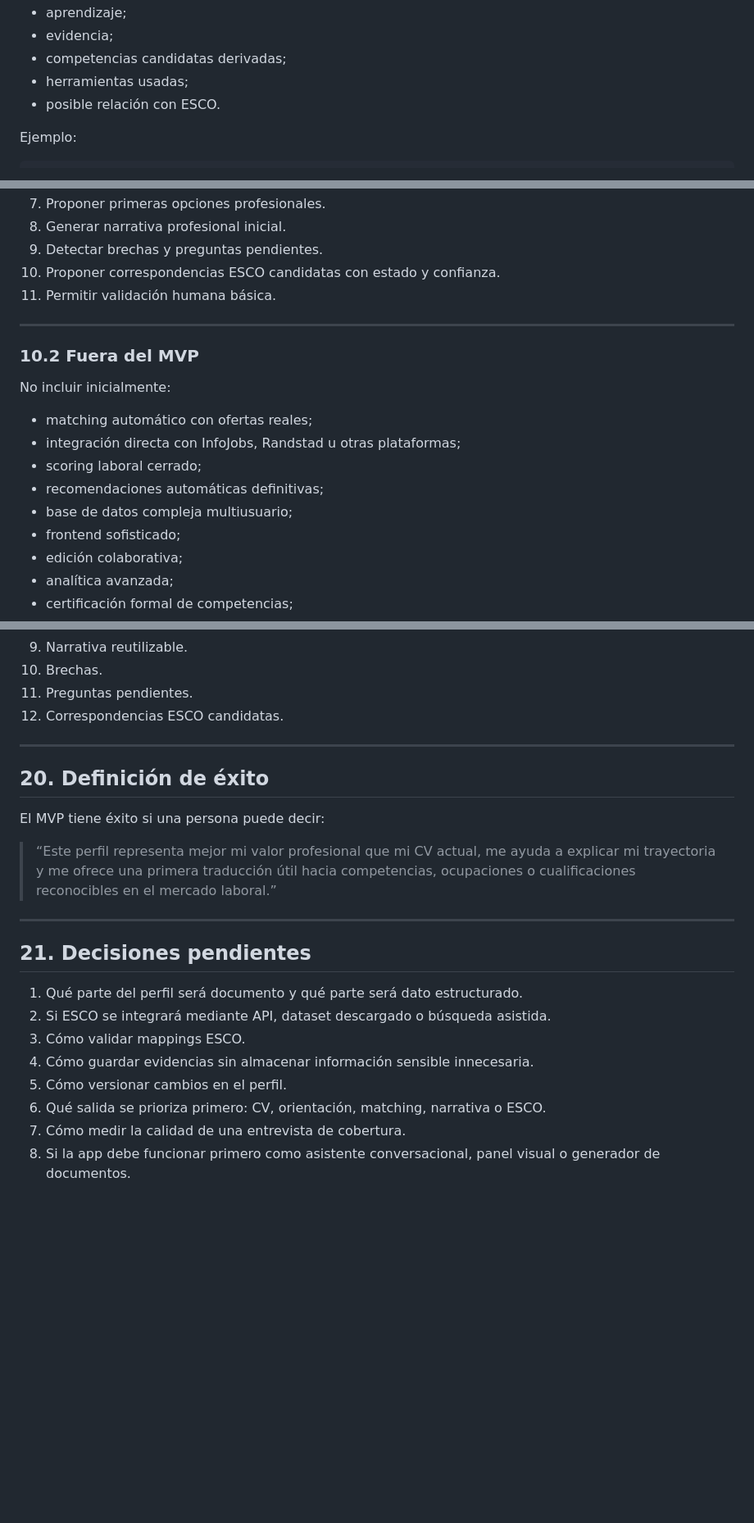
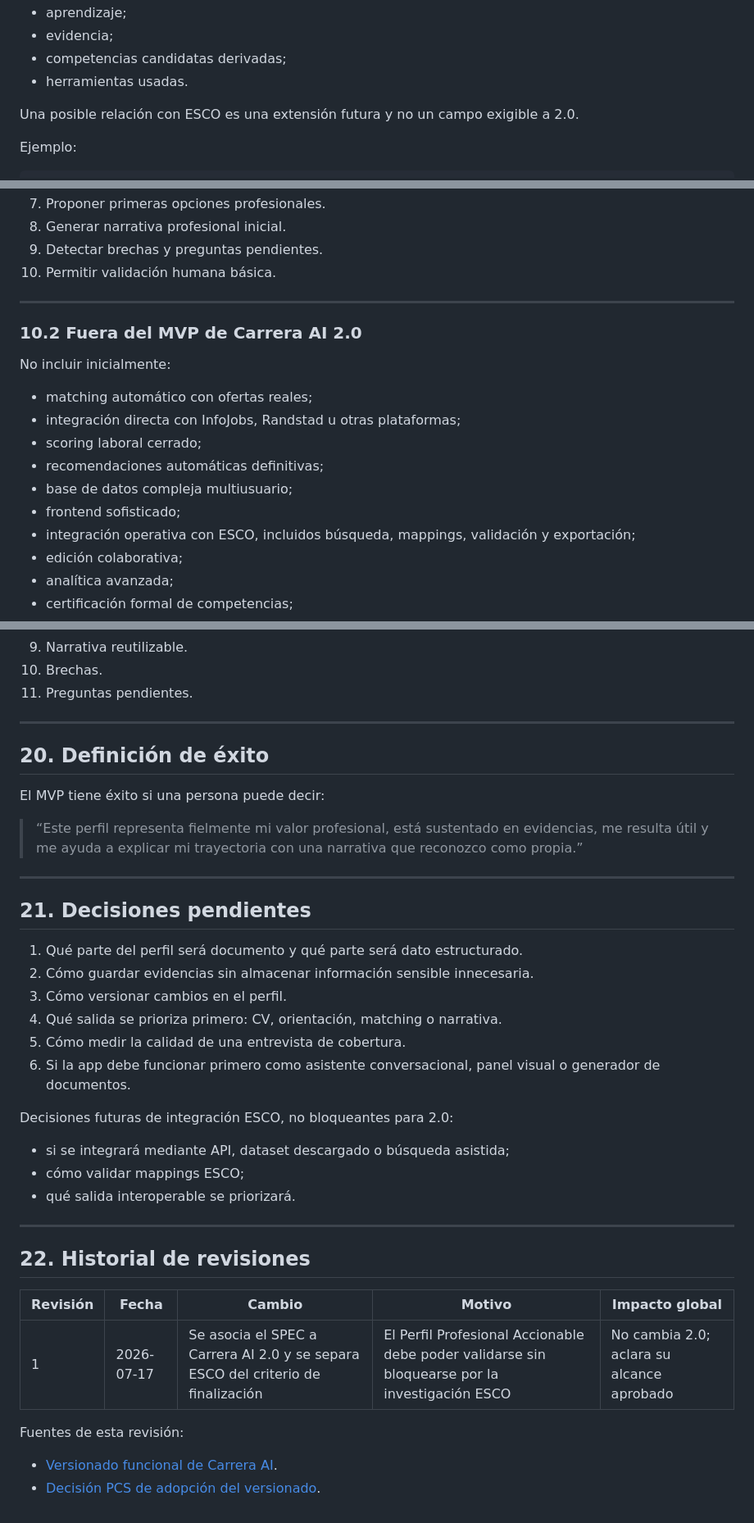
Before and after one commit to gusvegabol/carrera-profesional-ai-first, a Markdown page: docs/DOCUMENTO_SPEC_CARRERA_AI.md, 3 parts joined by grey strips. Shown at 82% size. Rendered like a GitHub page; blank space fills up the shorter version.

Commit message:
docs: alinea SPEC y cobertura con Carrera AI 2.0

```diff
--- a/docs/DOCUMENTO_SPEC_CARRERA_AI.md
+++ b/docs/DOCUMENTO_SPEC_CARRERA_AI.md
@@ -232,8 +245,9 @@ Cada experiencia debe recoger:
 * aprendizaje;
 * evidencia;
 * competencias candidatas derivadas;
-* herramientas usadas;
-* posible relación con ESCO.
+* herramientas usadas.
+
+Una posible relación con ESCO es una extensión futura y no un campo exigible a 2.0.
 
 Ejemplo:
 
@@ -734,12 +745,11 @@ Funcionalidades mínimas:
 7. Proponer primeras opciones profesionales.
 8. Generar narrativa profesional inicial.
 9. Detectar brechas y preguntas pendientes.
-10. Proponer correspondencias ESCO candidatas con estado y confianza.
-11. Permitir validación humana básica.
+10. Permitir validación humana básica.
 
 ---
 
-### 10.2 Fuera del MVP
+### 10.2 Fuera del MVP de Carrera AI 2.0
 
 No incluir inicialmente:
 
@@ -749,6 +759,7 @@ No incluir inicialmente:
 * recomendaciones automáticas definitivas;
 * base de datos compleja multiusuario;
 * frontend sofisticado;
+* integración operativa con ESCO, incluidos búsqueda, mappings, validación y exportación;
 * edición colaborativa;
 * analítica avanzada;
 * certificación formal de competencias;
@@ -1096,7 +1109,6 @@ La salida mínima del MVP debe ser un documento o vista con:
 9. Narrativa reutilizable.
 10. Brechas.
 11. Preguntas pendientes.
-12. Correspondencias ESCO candidatas.
 
 ---
 
@@ -1104,17 +1116,34 @@ La salida mínima del MVP debe ser un documento o vista con:
 
 El MVP tiene éxito si una persona puede decir:
 
-> “Este perfil representa mejor mi valor profesional que mi CV actual, me ayuda a explicar mi trayectoria y me ofrece una primera traducción útil hacia competencias, ocupaciones o cualificaciones reconocibles en el mercado laboral.”
+> “Este perfil representa fielmente mi valor profesional, está sustentado en evidencias, me resulta útil y me ayuda a explicar mi trayectoria con una narrativa que reconozco como propia.”
 
 ---
 
 ## 21. Decisiones pendientes
 
 1. Qué parte del perfil será documento y qué parte será dato estructurado.
-2. Si ESCO se integrará mediante API, dataset descargado o búsqueda asistida.
-3. Cómo validar mappings ESCO.
-4. Cómo guardar evidencias sin almacenar información sensible innecesaria.
-5. Cómo versionar cambios en el perfil.
-6. Qué salida se prioriza primero: CV, orientación, matching, narrativa o ESCO.
-7. Cómo medir la calidad de una entrevista de cobertura.
-8. Si la app debe funcionar primero como asistente conversacional, panel visual o generador de documentos.
+2. Cómo guardar evidencias sin almacenar información sensible innecesaria.
+3. Cómo versionar cambios en el perfil.
+4. Qué salida se prioriza primero: CV, orientación, matching o narrativa.
+5. Cómo medir la calidad de una entrevista de cobertura.
+6. Si la app debe funcionar primero como asistente conversacional, panel visual o generador de documentos.
+
+Decisiones futuras de integración ESCO, no bloqueantes para 2.0:
+
+* si se integrará mediante API, dataset descargado o búsqueda asistida;
+* cómo validar mappings ESCO;
+* qué salida interoperable se priorizará.
+
+---
+
+## 22. Historial de revisiones
+
+| Revisión | Fecha | Cambio | Motivo | Impacto global |
+| --- | --- | --- | --- | --- |
+| 1 | 2026-07-17 | Se asocia el SPEC a Carrera AI 2.0 y se separa ESCO del criterio de finalización | El Perfil Profesional Accionable debe poder validarse sin bloquearse por la investigación ESCO | No cambia 2.0; aclara su alcance aprobado |
+
+Fuentes de esta revisión:
+
+* [Versionado funcional de Carrera AI](VERSIONADO_CARRERA_AI.md).
+* [Decisión PCS de adopción del versionado](../.pcs/decisiones/DEC-20260717-1642-001-versionado-funcional-carrera-ai.md).
```
Also changed, not shown: other parts of docs/DOCUMENTO_SPEC_CARRERA_AI.md (+55 -43 lines), boveda-entrevista-profesional/07_playbook/DEFINICION_MVP_PLAYBOOK_COBERTURA_PROFESIONAL_v2_0_0.md (+1 -1 lines).
